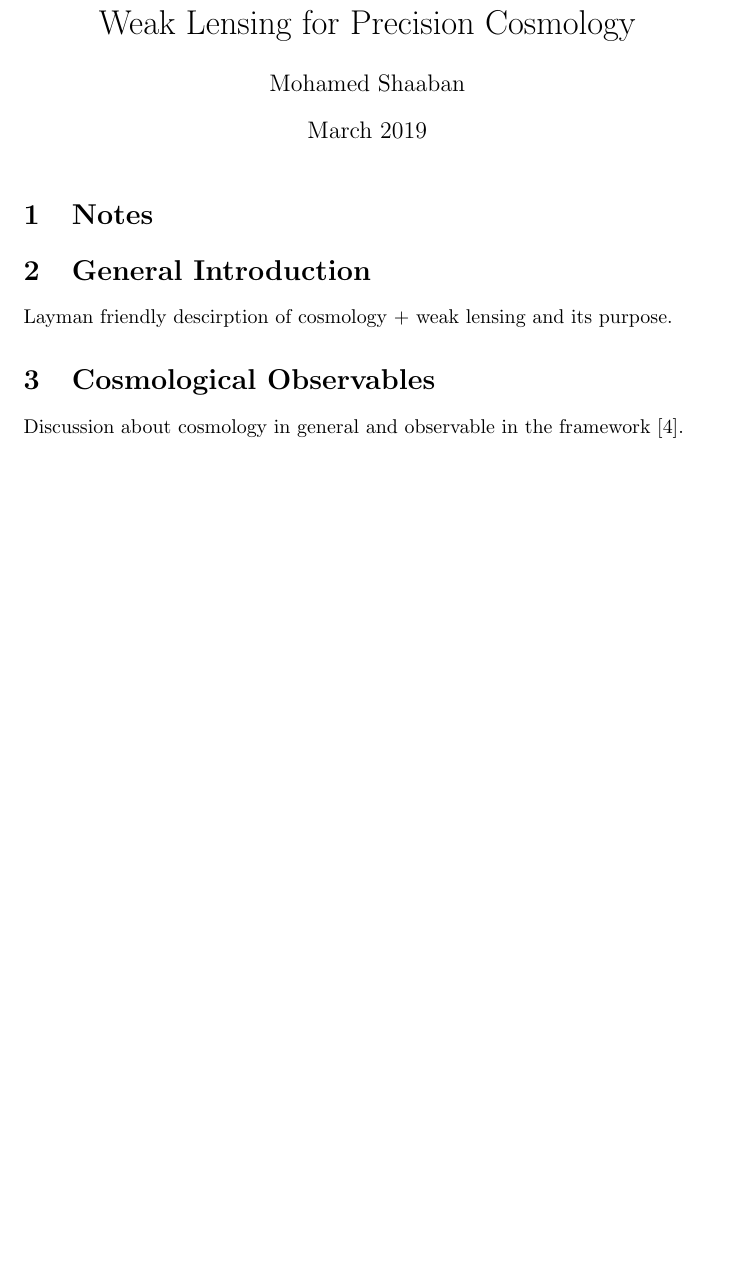
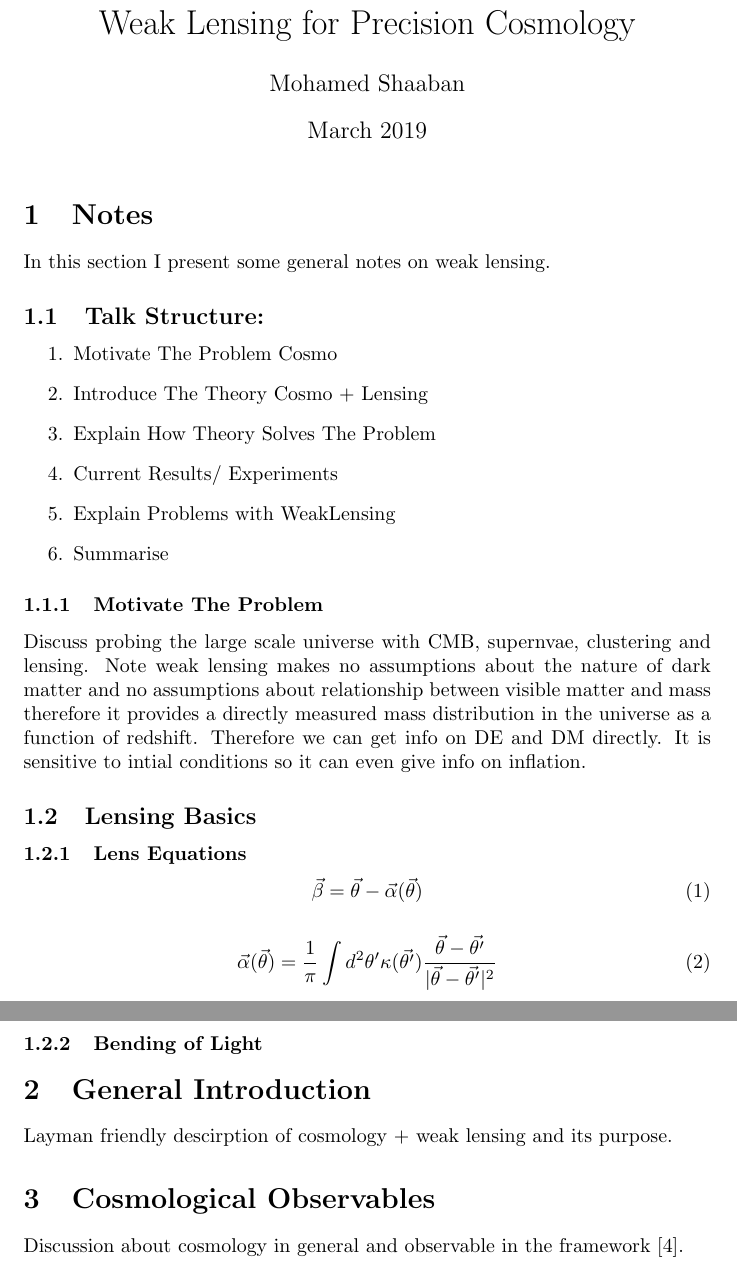
Before and after one commit to ShaabanM/WeakLensingNotes, a LaTeX document (main.tex, which reads notes.tex): part of page 1 of 2 before the commit and two parts of pages 1 and 2 of 2 after it, the two joined at a grey line, cut so that both start at the same text, the shorter picture padded with empty space. Compiled offline with pdfLaTeX.

Commit message:
added some lensing equations

```diff
--- a/notes.tex
+++ b/notes.tex
@@ -1 +1,35 @@
 \section{Notes}
+In this section I present some general notes on weak lensing.
+
+\subsection{Talk Structure:}
+\begin{enumerate}
+    \item Motivate The Problem Cosmo
+    \item Introduce The Theory Cosmo + Lensing
+    \item Explain How Theory Solves The Problem
+    \item Current Results/ Experiments
+    \item Explain Problems with WeakLensing
+    \item Summarise
+\end{enumerate}
+
+\subsubsection{Motivate The Problem}
+Discuss probing the large scale universe with CMB, supernvae, clustering
+and lensing.
+Note weak lensing makes no assumptions about the nature of dark matter
+and no assumptions about relationship between visible matter and mass therefore
+it provides a directly measured mass distribution in the universe as a function of
+redshift. Therefore we can get info on DE and DM directly. It is sensitive to intial
+conditions so it can even give info on inflation.
+
+\subsection{Lensing Basics}
+\subsubsection{Lens Equations}
+\begin{equation}
+    \vec{\beta} = \vec{\theta} - \vec{\alpha}(\vec{\theta})
+\end{equation}
+
+\begin{equation}
+  \vec{\alpha}(\vec{\theta}) = \frac{1}{\pi}  \int d^2\theta'  \kappa(\vec{\theta'}) \frac{\vec{\theta}-\vec{\theta'}}{|\vec{\theta}-\vec{\theta'}|^2}
+    \label{eq:}
+\end{equation}
+
+
+\subsubsection{Bending of Light}
```
Also changed, not shown: main.pdf, 5 other files.
